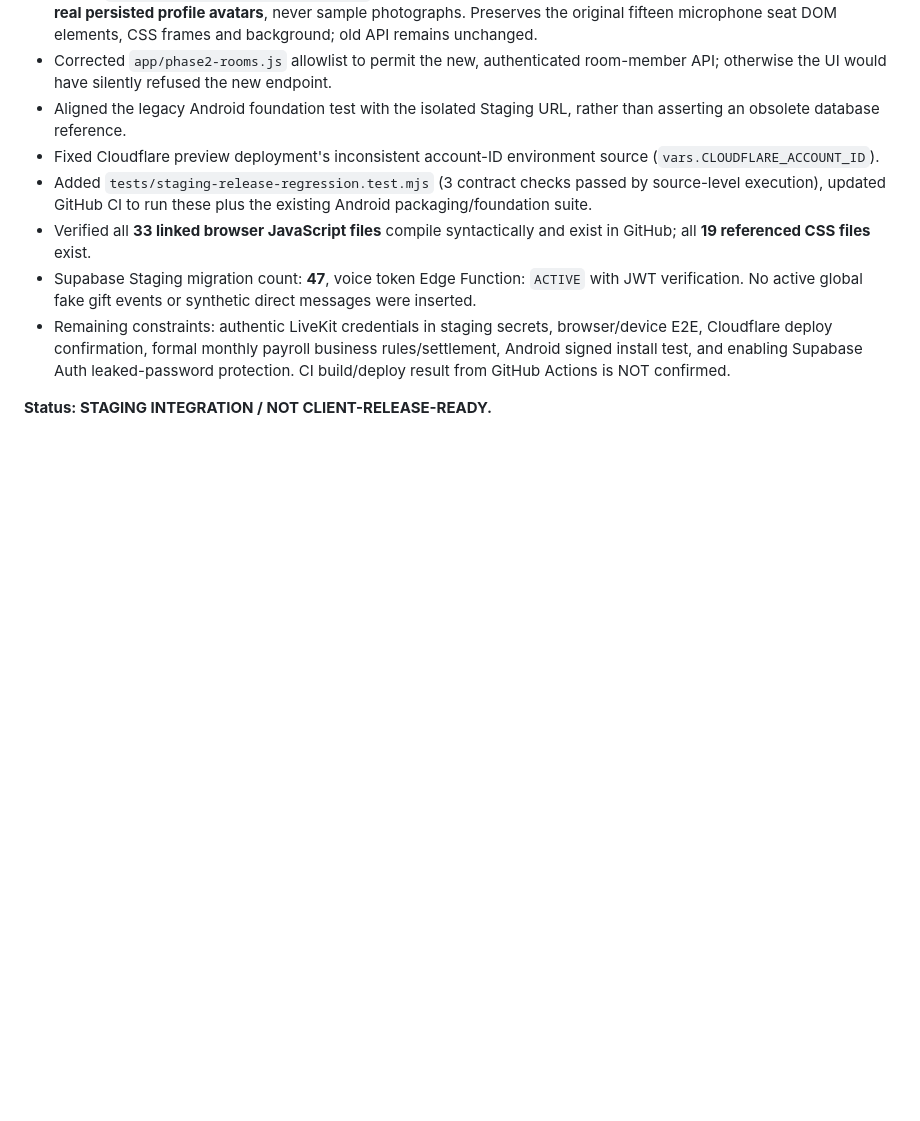
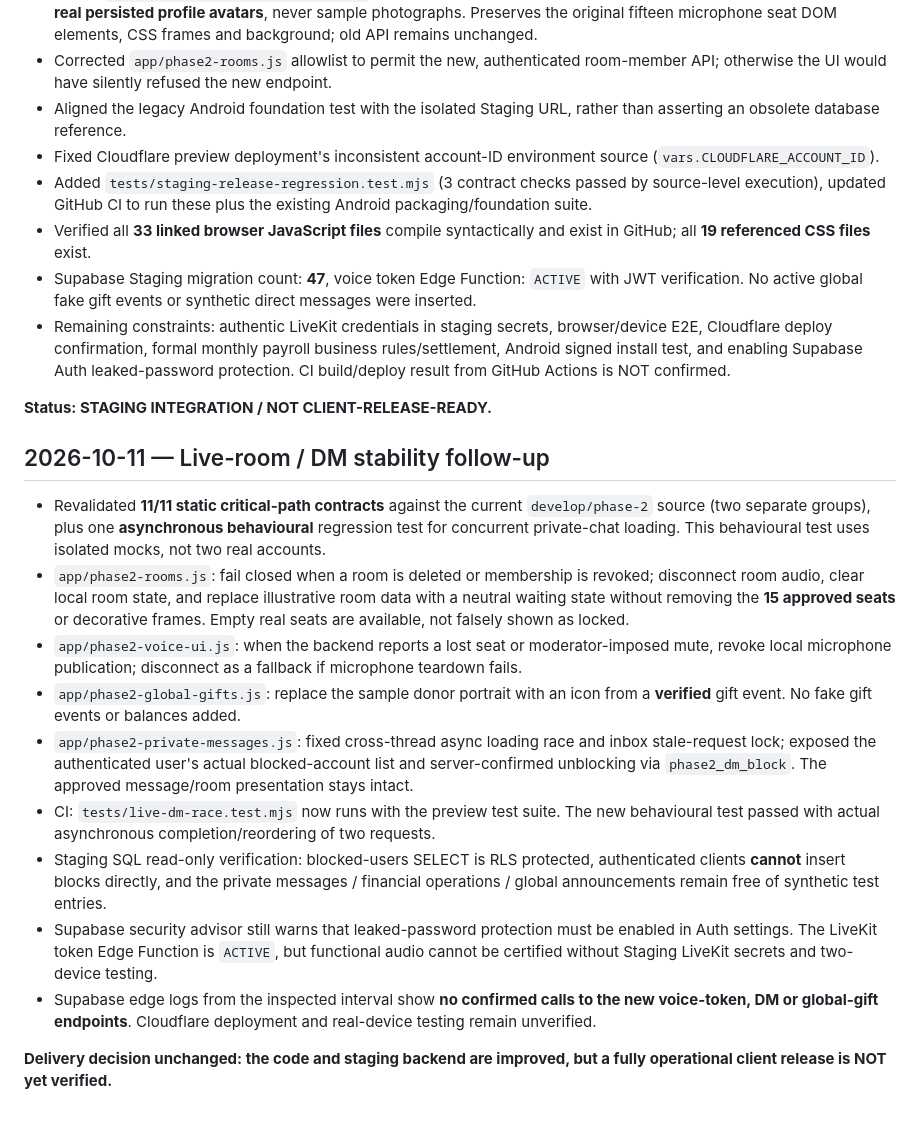
Before and after one commit to QYEM7/TotiChatpro, a Markdown page: docs/STAGING_CLIENT_DELIVERY_STATUS_2026-10-11.md, the part around the change. GitHub-like rendering; blank space fills up the shorter version.

Commit message:
docs(client): document verified room/audio/gift/DM repairs and remaining device and infrastructure gates

```diff
--- a/docs/STAGING_CLIENT_DELIVERY_STATUS_2026-10-11.md
+++ b/docs/STAGING_CLIENT_DELIVERY_STATUS_2026-10-11.md
@@ -83,3 +83,17 @@ Date: 2026-10-11
 - Remaining constraints: authentic LiveKit credentials in staging secrets, browser/device E2E, Cloudflare deploy confirmation, formal monthly payroll business rules/settlement, Android signed install test, and enabling Supabase Auth leaked-password protection. CI build/deploy result from GitHub Actions is NOT confirmed.
 
 **Status: STAGING INTEGRATION / NOT CLIENT-RELEASE-READY.**
+
+
+## 2026-10-11 — Live-room / DM stability follow-up
+- Revalidated **11/11 static critical-path contracts** against the current `develop/phase-2` source (two separate groups), plus one **asynchronous behavioural** regression test for concurrent private-chat loading. This behavioural test uses isolated mocks, not two real accounts.
+- `app/phase2-rooms.js`: fail closed when a room is deleted or membership is revoked; disconnect room audio, clear local room state, and replace illustrative room data with a neutral waiting state without removing the **15 approved seats** or decorative frames. Empty real seats are available, not falsely shown as locked.
+- `app/phase2-voice-ui.js`: when the backend reports a lost seat or moderator-imposed mute, revoke local microphone publication; disconnect as a fallback if microphone teardown fails.
+- `app/phase2-global-gifts.js`: replace the sample donor portrait with an icon from a **verified** gift event. No fake gift events or balances added.
+- `app/phase2-private-messages.js`: fixed cross-thread async loading race and inbox stale-request lock; exposed the authenticated user's actual blocked-account list and server-confirmed unblocking via `phase2_dm_block`. The approved message/room presentation stays intact.
+- CI: `tests/live-dm-race.test.mjs` now runs with the preview test suite. The new behavioural test passed with actual asynchronous completion/reordering of two requests.
+- Staging SQL read-only verification: blocked-users SELECT is RLS protected, authenticated clients **cannot** insert blocks directly, and the private messages / financial operations / global announcements remain free of synthetic test entries.
+- Supabase security advisor still warns that leaked-password protection must be enabled in Auth settings. The LiveKit token Edge Function is `ACTIVE`, but functional audio cannot be certified without Staging LiveKit secrets and two-device testing.
+- Supabase edge logs from the inspected interval show **no confirmed calls to the new voice-token, DM or global-gift endpoints**. Cloudflare deployment and real-device testing remain unverified.
+
+**Delivery decision unchanged: the code and staging backend are improved, but a fully operational client release is NOT yet verified.**
```
